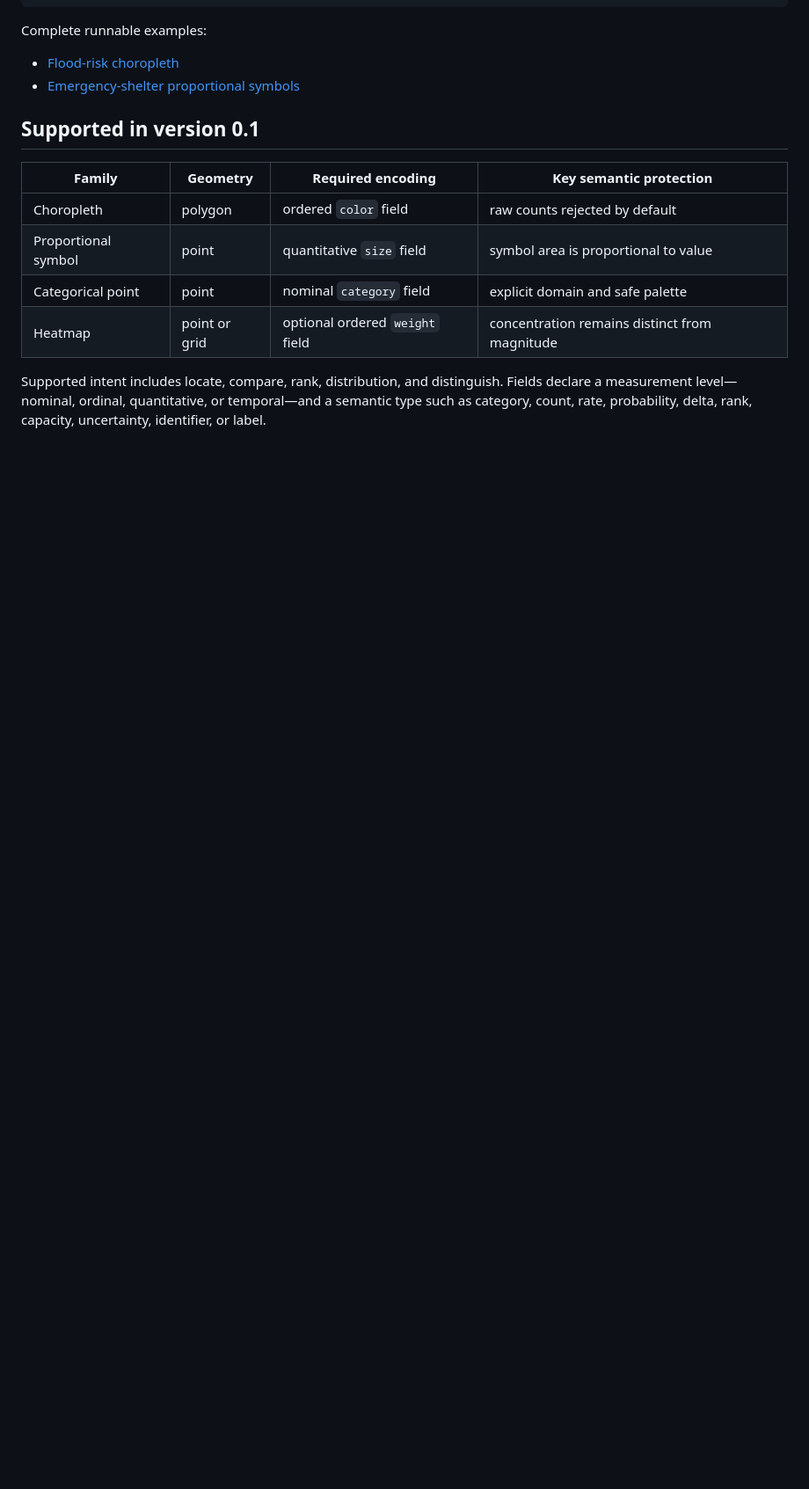
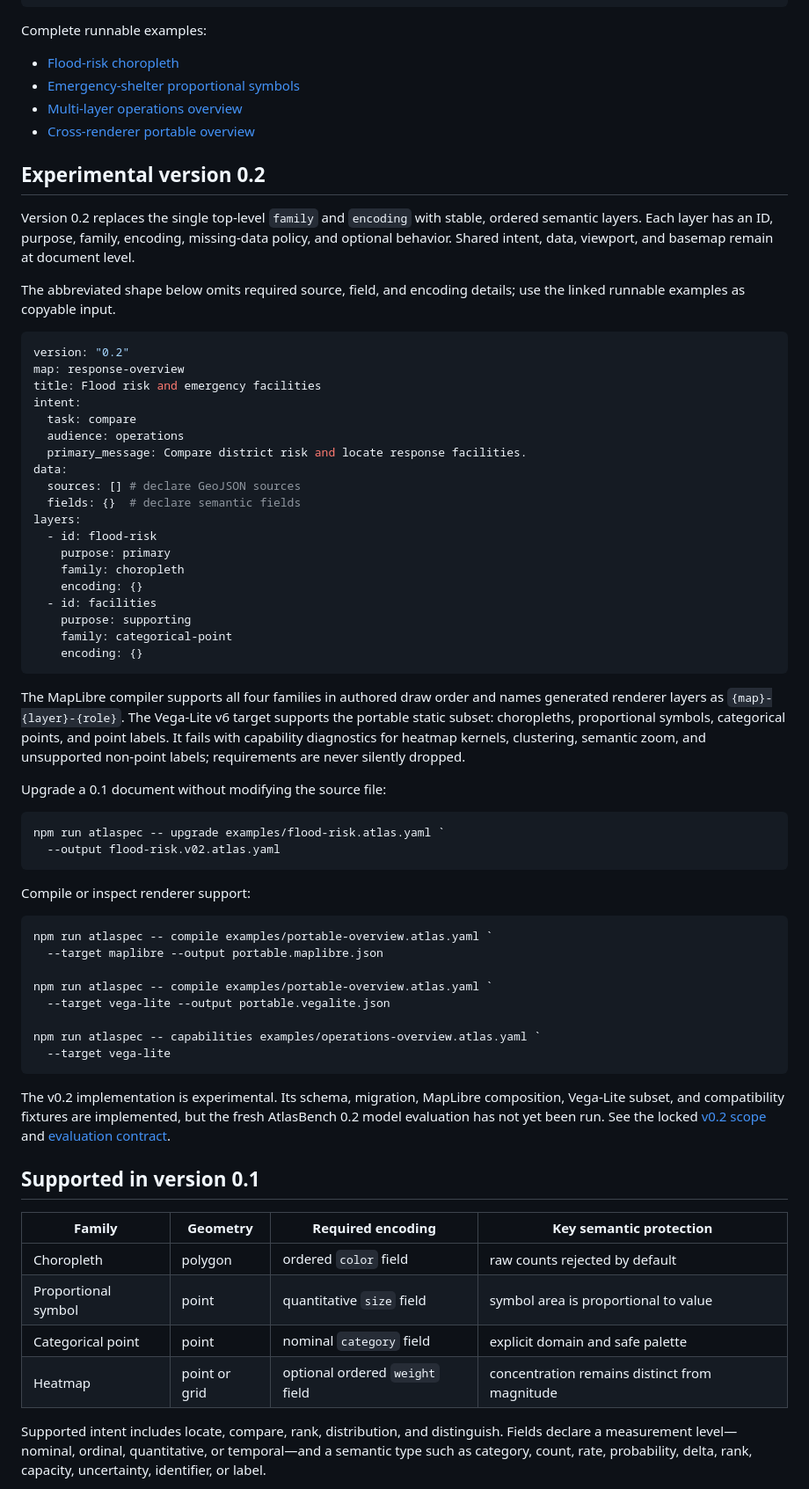
Before and after one commit to tauptlab/atlaspec, a Markdown page: README.md, the part around one of its changes. Shown at 88% size. GitHub-like rendering; blank space fills up the shorter version.

Commit message:
docs(v0.2): document composition portability and CLI workflows
Add experimental v0.2 architecture, runnable multi-layer examples, upgrade and target-selection commands, capability inspection, public API coverage, and an explicit boundary between implemented compiler features and the still-unrun AtlasBench 0.2 evaluation.

````diff
--- a/README.md
+++ b/README.md
@@ -207,6 +207,73 @@ Complete runnable examples:
 
 - [Flood-risk choropleth](examples/flood-risk.atlas.yaml)
 - [Emergency-shelter proportional symbols](examples/shelter-capacity.atlas.yaml)
+- [Multi-layer operations overview](examples/operations-overview.atlas.yaml)
+- [Cross-renderer portable overview](examples/portable-overview.atlas.yaml)
+
+## Experimental version 0.2
+
+Version 0.2 replaces the single top-level `family` and `encoding` with stable,
+ordered semantic layers. Each layer has an ID, purpose, family, encoding,
+missing-data policy, and optional behavior. Shared intent, data, viewport, and
+basemap remain at document level.
+
+The abbreviated shape below omits required source, field, and encoding details;
+use the linked runnable examples as copyable input.
+
+```yaml
+version: "0.2"
+map: response-overview
+title: Flood risk and emergency facilities
+intent:
+  task: compare
+  audience: operations
+  primary_message: Compare district risk and locate response facilities.
+data:
+  sources: [] # declare GeoJSON sources
+  fields: {}  # declare semantic fields
+layers:
+  - id: flood-risk
+    purpose: primary
+    family: choropleth
+    encoding: {}
+  - id: facilities
+    purpose: supporting
+    family: categorical-point
+    encoding: {}
+```
+
+The MapLibre compiler supports all four families in authored draw order and
+names generated renderer layers as `{map}-{layer}-{role}`. The Vega-Lite v6
+target supports the portable static subset: choropleths, proportional symbols,
+categorical points, and point labels. It fails with capability diagnostics for
+heatmap kernels, clustering, semantic zoom, and unsupported non-point labels;
+requirements are never silently dropped.
+
+Upgrade a 0.1 document without modifying the source file:
+
+```powershell
+npm run atlaspec -- upgrade examples/flood-risk.atlas.yaml `
+  --output flood-risk.v02.atlas.yaml
+```
+
+Compile or inspect renderer support:
+
+```powershell
+npm run atlaspec -- compile examples/portable-overview.atlas.yaml `
+  --target maplibre --output portable.maplibre.json
+
+npm run atlaspec -- compile examples/portable-overview.atlas.yaml `
+  --target vega-lite --output portable.vegalite.json
+
+npm run atlaspec -- capabilities examples/operations-overview.atlas.yaml `
+  --target vega-lite
+```
+
+The v0.2 implementation is experimental. Its schema, migration, MapLibre
+composition, Vega-Lite subset, and compatibility fixtures are implemented, but
+the fresh AtlasBench 0.2 model evaluation has not yet been run. See the locked
+[v0.2 scope](docs/SCOPE_0.2.md) and
+[evaluation contract](docs/BENCHMARK_0.2.md).
 
 ## Supported in version 0.1
 
````
Also changed, not shown: other parts of README.md (+19 -11 lines).
